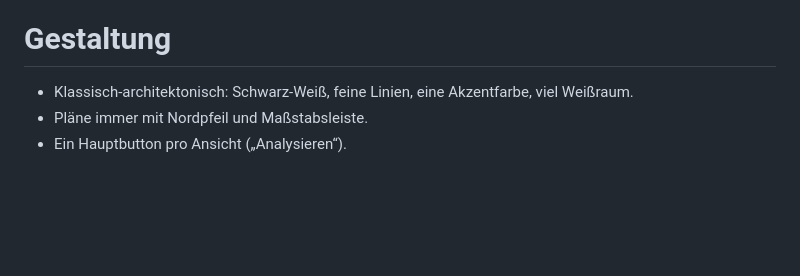
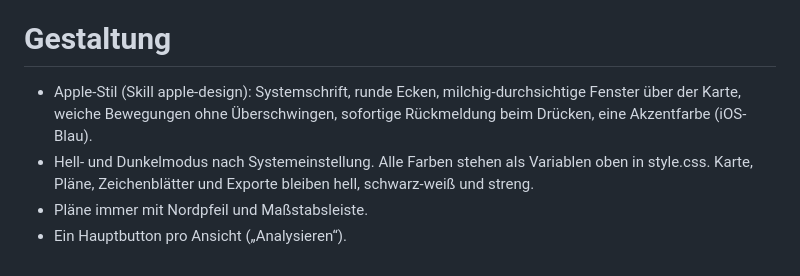
Before and after one commit to Jade-HS-Vibecoding-WPK/Mapping-Tool-Architektur, a Markdown page: CLAUDE.md, the part around the change. GitHub-like rendering; blank space fills up the shorter version.

```diff
--- a/CLAUDE.md
+++ b/CLAUDE.md
@@ -79,6 +79,9 @@ bekommen. Details und aktueller Stand: siehe PLAN.md.
 - Demo-Daten Oldenburg fest eingebaut (Knopf „Beispiel Oldenburg laden“), mit Quellenangabe.
 
 # Gestaltung
-- Klassisch-architektonisch: Schwarz-Weiß, feine Linien, eine Akzentfarbe, viel Weißraum.
+- Apple-Stil (Skill apple-design): Systemschrift, runde Ecken, milchig-durchsichtige Fenster über der Karte,
+  weiche Bewegungen ohne Überschwingen, sofortige Rückmeldung beim Drücken, eine Akzentfarbe (iOS-Blau).
+- Hell- und Dunkelmodus nach Systemeinstellung. Alle Farben stehen als Variablen oben in style.css.
+  Karte, Pläne, Zeichenblätter und Exporte bleiben hell, schwarz-weiß und streng.
 - Pläne immer mit Nordpfeil und Maßstabsleiste.
 - Ein Hauptbutton pro Ansicht („Analysieren“).
```
Also changed, not shown: PLAN.md (+1 -0 lines), README.md (+15 -2 lines), docs/bilder/export-fenster.jpg, docs/bilder/oberflaeche-dunkel.jpg (added), docs/bilder/oberflaeche-hell.jpg (added), docs/bilder/oberflaeche-schnitt.jpg (added), 5 other files.
